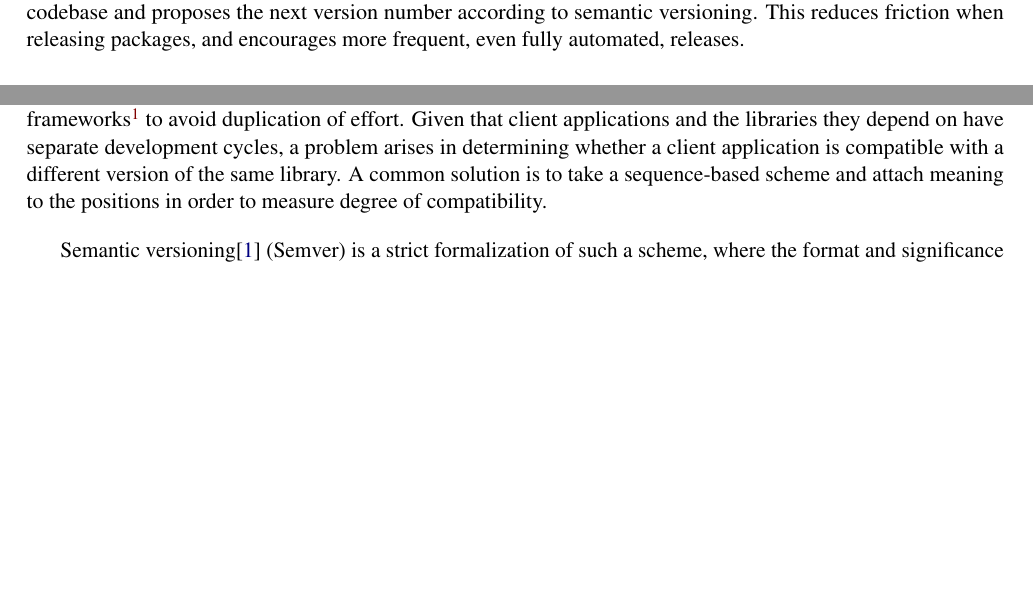
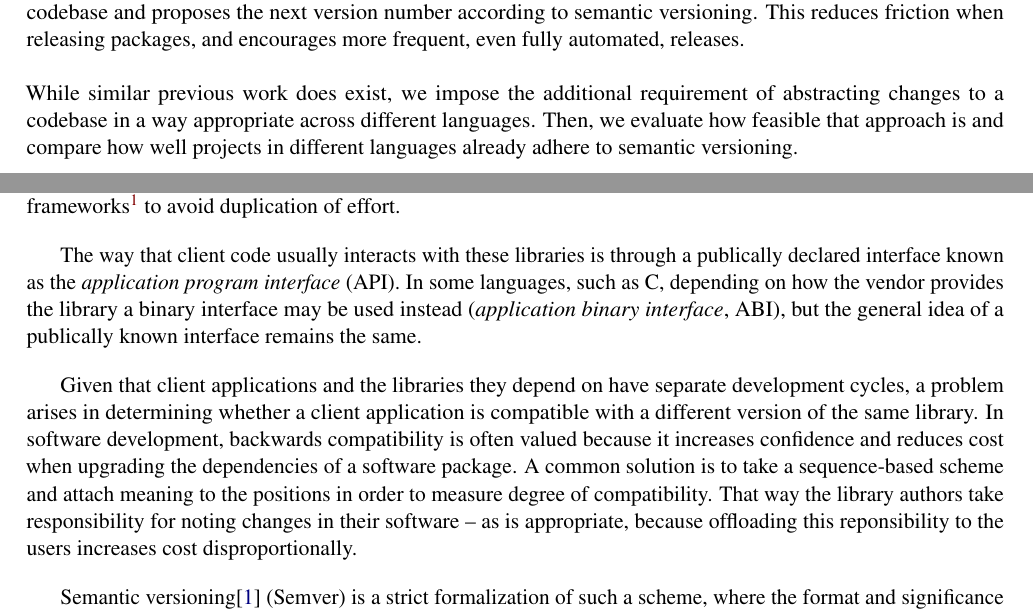
Before and after one commit to cshtarkov/autobump-dissertation, a LaTeX thesis (dissertation.tex): two parts of pages 2 and 7 of 43 before the commit and two parts of pages 2 and 7 of 44 after it, joined at a grey line, cut so that both start at the same text, the shorter picture padded with empty space. Compiled offline with pdfLaTeX.

Commit message:
Update abstract & previous work

```diff
--- a/dissertation.tex
+++ b/dissertation.tex
@@ -153,6 +153,12 @@ inspects changes to a codebase and proposes the next version number
 according to semantic versioning. This reduces friction when releasing
 packages, and encourages more frequent, even fully automated,
 releases.
+\\\\
+While similar previous work does exist, we impose the additional
+requirement of abstracting changes to a codebase in a way appropriate
+across different languages. Then, we evaluate how feasible that
+approach is and compare how well projects in different languages
+already adhere to semantic versioning.
 \end{abstract}
 
 \educationalconsent
@@ -233,13 +239,27 @@ frameworks\footnote{Those are the most common use cases for one piece
 of software interfacing with another. The same argument also applies
 to philosophically similar use cases, like invoking command-line tools
 such as \textit{sed} or \textit{awk} from a script.} to avoid
-duplication of effort. Given that client applications and the
-libraries they depend on have separate development cycles, a problem
-arises in determining whether a client application is compatible with
-a different version of the same library. A common solution is to take
-a sequence-based scheme and attach meaning to the positions in order
-to measure degree of compatibility.
-% TODO: not true, there is still meaning
+duplication of effort.
+
+The way that client code usually interacts with these libraries is
+through a publically declared interface known as the
+\textit{application program interface} (API). In some languages,
+such as C, depending on how the vendor provides the library a binary
+interface may be used instead (\textit{application binary interface},
+ABI), but the general idea of a publically known interface remains the
+same.
+
+Given that client applications and the libraries they depend on have
+separate development cycles, a problem arises in determining whether a
+client application is compatible with a different version of the same
+library. In software development, backwards compatibility is often
+valued because it increases confidence and reduces cost when upgrading
+the dependencies of a software package. A common solution is to take a
+sequence-based scheme and attach meaning to the positions in order to
+measure degree of compatibility. That way the library authors take
+responsibility for noting changes in their software -- as is
+appropriate, because offloading this reponsibility to the users
+increases cost disproportionally.
 
 Semantic versioning\cite{SemanticVersioning} (Semver) is a strict
 formalization of such a scheme, where the format and significance of
```
Also changed, not shown: dissertation.tex (2 more changed lines).
